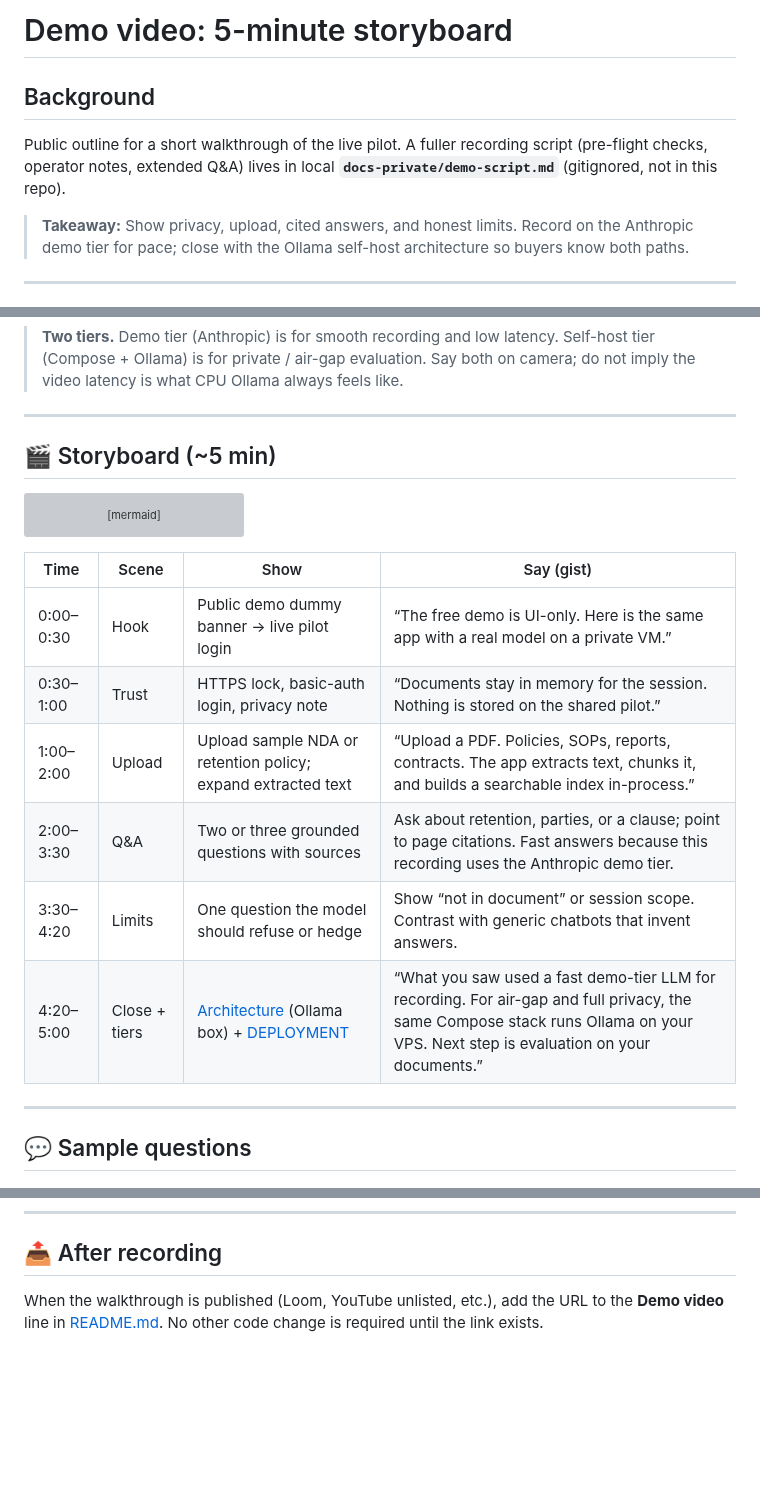
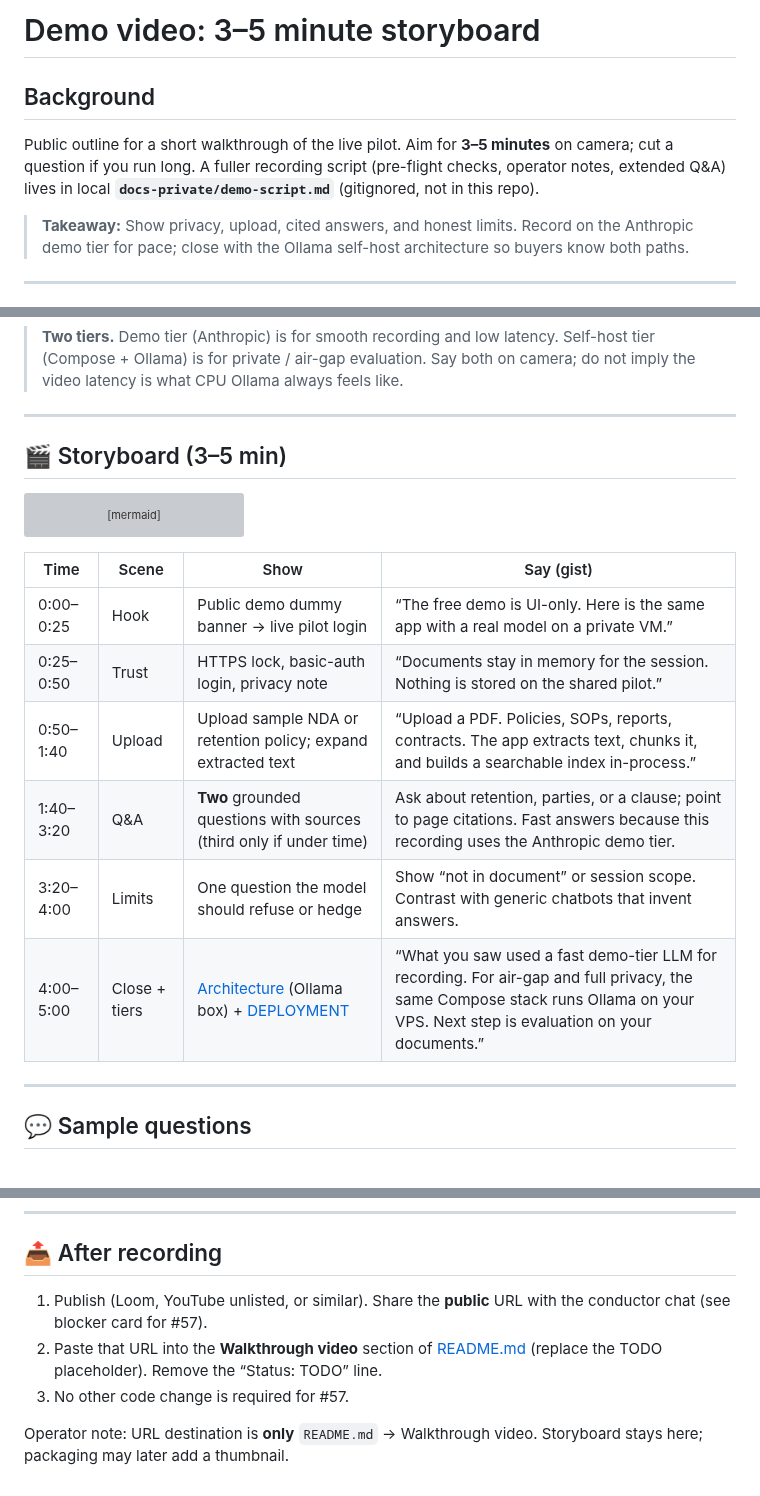
Before and after one commit to RoxanaTapia/ai-doc-to-chat-pipeline, a Markdown page: docs/product/demo-script.md, 3 parts joined by grey strips. GitHub-like rendering; blank space fills up the shorter version; grey boxes are pictures that could not be loaded.

Commit message:
docs: prepare README walkthrough video placeholder for #57
Tune demo-script for a 3–5 min recording; keep URL slot empty until
the human publishes the walkthrough.

Co-authored-by: Cursor <cursoragent@cursor.com>

````diff
--- a/docs/product/demo-script.md
+++ b/docs/product/demo-script.md
@@ -1,8 +1,8 @@
-# Demo video: 5-minute storyboard
+# Demo video: 3–5 minute storyboard
 
 ## Background
 
-Public outline for a short walkthrough of the live pilot. A fuller recording script (pre-flight checks, operator notes, extended Q&A) lives in local **`docs-private/demo-script.md`** (gitignored, not in this repo).
+Public outline for a short walkthrough of the live pilot. Aim for **3–5 minutes** on camera; cut a question if you run long. A fuller recording script (pre-flight checks, operator notes, extended Q&A) lives in local **`docs-private/demo-script.md`** (gitignored, not in this repo).
 
 > **Takeaway:** Show privacy, upload, cited answers, and honest limits. Record on the Anthropic demo tier for pace; close with the Ollama self-host architecture so buyers know both paths.
 
@@ -27,7 +27,7 @@ A technical buyer or evaluator who saw the [public Streamlit demo](https://ai-do
 
 ---
 
-## 🎬 Storyboard (~5 min)
+## 🎬 Storyboard (3–5 min)
 
 ```mermaid
 flowchart LR
@@ -40,12 +40,12 @@ flowchart LR
 
 | Time | Scene | Show | Say (gist) |
 |------|-------|------|------------|
-| 0:00–0:30 | Hook | Public demo dummy banner → live pilot login | “The free demo is UI-only. Here is the same app with a real model on a private VM.” |
-| 0:30–1:00 | Trust | HTTPS lock, basic-auth login, privacy note | “Documents stay in memory for the session. Nothing is stored on the shared pilot.” |
-| 1:00–2:00 | Upload | Upload sample NDA or retention policy; expand extracted text | “Upload a PDF. Policies, SOPs, reports, contracts. The app extracts text, chunks it, and builds a searchable index in-process.” |
-| 2:00–3:30 | Q&A | Two or three grounded questions with sources | Ask about retention, parties, or a clause; point to page citations. Fast answers because this recording uses the Anthropic demo tier. |
-| 3:30–4:20 | Limits | One question the model should refuse or hedge | Show “not in document” or session scope. Contrast with generic chatbots that invent answers. |
-| 4:20–5:00 | Close + tiers | [Architecture](architecture.md) (Ollama box) + [DEPLOYMENT](../../DEPLOYMENT.md) | “What you saw used a fast demo-tier LLM for recording. For air-gap and full privacy, the same Compose stack runs Ollama on your VPS. Next step is evaluation on your documents.” |
+| 0:00–0:25 | Hook | Public demo dummy banner → live pilot login | “The free demo is UI-only. Here is the same app with a real model on a private VM.” |
+| 0:25–0:50 | Trust | HTTPS lock, basic-auth login, privacy note | “Documents stay in memory for the session. Nothing is stored on the shared pilot.” |
+| 0:50–1:40 | Upload | Upload sample NDA or retention policy; expand extracted text | “Upload a PDF. Policies, SOPs, reports, contracts. The app extracts text, chunks it, and builds a searchable index in-process.” |
+| 1:40–3:20 | Q&A | **Two** grounded questions with sources (third only if under time) | Ask about retention, parties, or a clause; point to page citations. Fast answers because this recording uses the Anthropic demo tier. |
+| 3:20–4:00 | Limits | One question the model should refuse or hedge | Show “not in document” or session scope. Contrast with generic chatbots that invent answers. |
+| 4:00–5:00 | Close + tiers | [Architecture](architecture.md) (Ollama box) + [DEPLOYMENT](../../DEPLOYMENT.md) | “What you saw used a fast demo-tier LLM for recording. For air-gap and full privacy, the same Compose stack runs Ollama on your VPS. Next step is evaluation on your documents.” |
 
 ---
 
@@ -82,4 +82,8 @@ Embeddings stay local either way. Switching tiers is an env change, not a rewrit
 
 ## 📤 After recording
 
-When the walkthrough is published (Loom, YouTube unlisted, etc.), add the URL to the **Demo video** line in [README.md](../../README.md). No other code change is required until the link exists.
+1. Publish (Loom, YouTube unlisted, or similar). Share the **public** URL with the conductor chat (see blocker card for #57).
+2. Paste that URL into the **Walkthrough video** section of [README.md](../../README.md) (replace the TODO placeholder). Remove the “Status: TODO” line.
+3. No other code change is required for #57.
+
+Operator note: URL destination is **only** `README.md` → Walkthrough video. Storyboard stays here; packaging may later add a thumbnail.
````
Also changed, not shown: README.md (+10 -2 lines), docs/operators/ROADMAP.md (+2 -0 lines).
